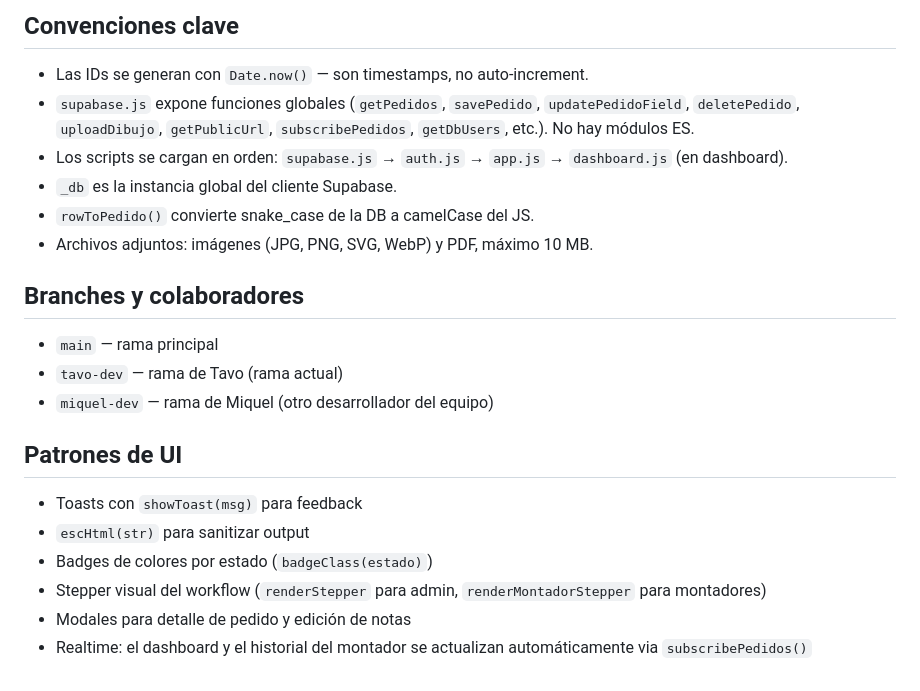
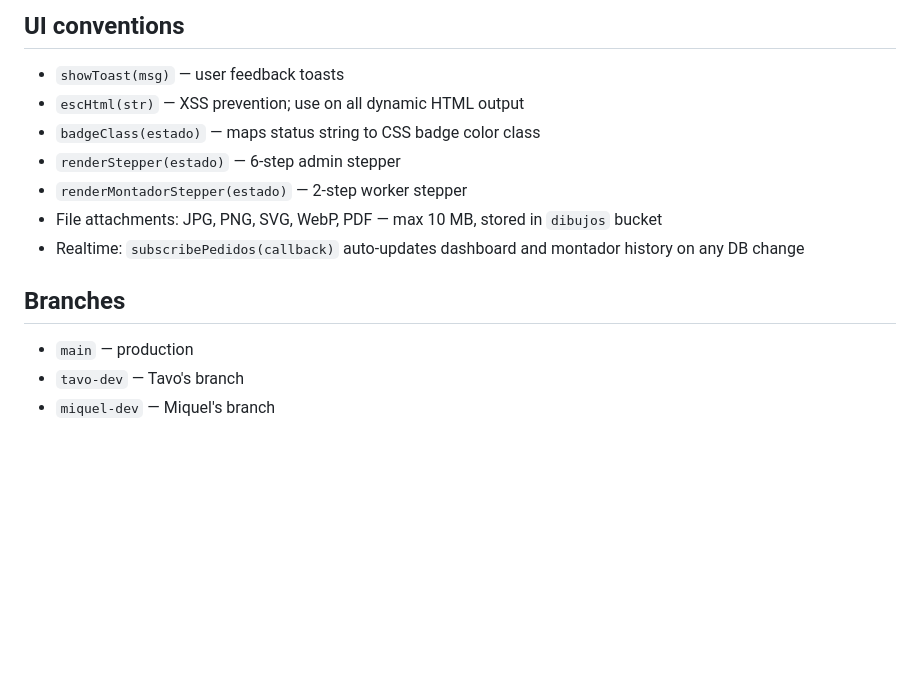
Before and after one commit to NIS0305/Plegados, a Markdown page: claude.md, the part around one of its changes. Drawn GitHub-style; blank space fills up the shorter version.

Commit message:
actualizado

```diff
--- a/claude.md
+++ b/claude.md
@@ -76,21 +80,16 @@ Los montadores solo ven dos estados en su stepper: **Pendiente** / **Completado*
 
-## Convenciones clave
-- Las IDs se generan con `Date.now()` — son timestamps, no auto-increment.
-- `supabase.js` expone funciones globales (`getPedidos`, `savePedido`, `updatePedidoField`, `deletePedido`, `uploadDibujo`, `getPublicUrl`, `subscribePedidos`, `getDbUsers`, etc.). No hay módulos ES.
-- Los scripts se cargan en orden: `supabase.js` → `auth.js` → `app.js` → `dashboard.js` (en dashboard).
-- `_db` es la instancia global del cliente Supabase.
-- `rowToPedido()` convierte snake_case de la DB a camelCase del JS.
-- Archivos adjuntos: imágenes (JPG, PNG, SVG, WebP) y PDF, máximo 10 MB.
+## UI conventions
 
-## Branches y colaboradores
-- `main` — rama principal
-- `tavo-dev` — rama de Tavo (rama actual)
-- `miquel-dev` — rama de Miquel (otro desarrollador del equipo)
+- `showToast(msg)` — user feedback toasts
+- `escHtml(str)` — XSS prevention; use on all dynamic HTML output
+- `badgeClass(estado)` — maps status string to CSS badge color class
+- `renderStepper(estado)` — 6-step admin stepper
+- `renderMontadorStepper(estado)` — 2-step worker stepper
+- File attachments: JPG, PNG, SVG, WebP, PDF — max 10 MB, stored in `dibujos` bucket
+- Realtime: `subscribePedidos(callback)` auto-updates dashboard and montador history on any DB change
 
-## Patrones de UI
-- Toasts con `showToast(msg)` para feedback
-- `escHtml(str)` para sanitizar output
-- Badges de colores por estado (`badgeClass(estado)`)
-- Stepper visual del workflow (`renderStepper` para admin, `renderMontadorStepper` para montadores)
-- Modales para detalle de pedido y edición de notas
-- Realtime: el dashboard y el historial del montador se actualizan automáticamente via `subscribePedidos()`
+## Branches
+
+- `main` — production
+- `tavo-dev` — Tavo's branch
+- `miquel-dev` — Miquel's branch
```
Also changed, not shown: other parts of claude.md (+56 -52 lines).
